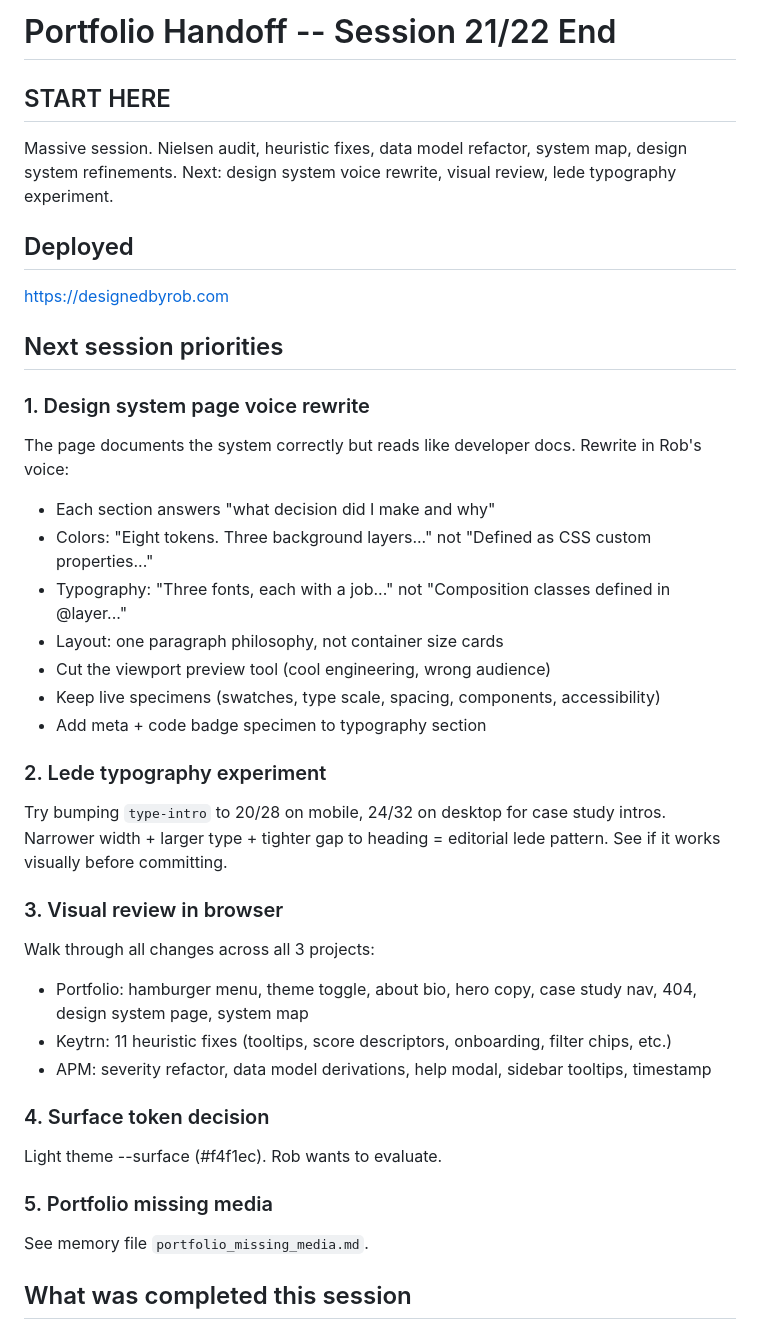
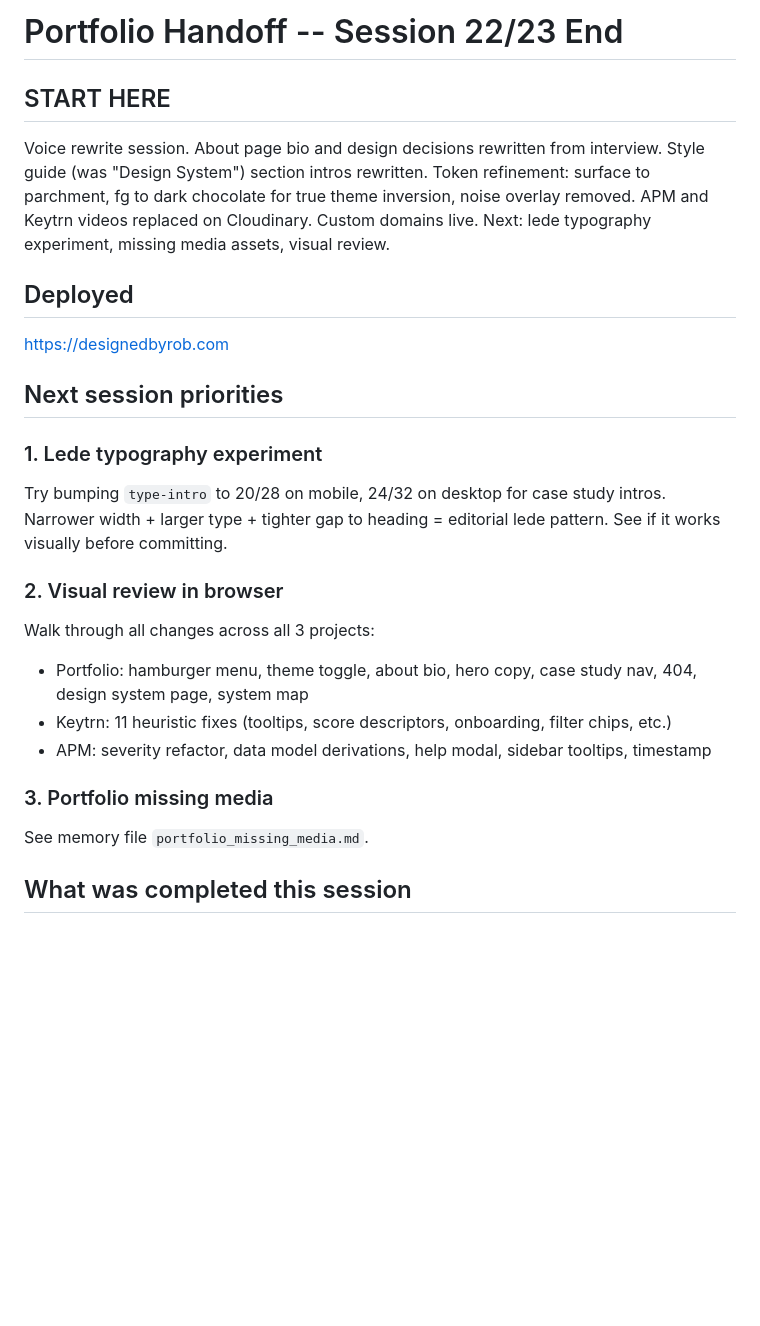
Before and after one commit to robjonesdesigns/portfolio, a Markdown page: HANDOFF.md, the part around the change. Drawn GitHub-style; blank space fills up the shorter version.

Commit message:
docs: update handoff for session 22/23

```diff
--- a/HANDOFF.md
+++ b/HANDOFF.md
@@ -1,36 +1,23 @@
-# Portfolio Handoff -- Session 21/22 End
+# Portfolio Handoff -- Session 22/23 End
 
 ## START HERE
-Massive session. Nielsen audit, heuristic fixes, data model refactor, system map, design system refinements. Next: design system voice rewrite, visual review, lede typography experiment.
+Voice rewrite session. About page bio and design decisions rewritten from interview. Style guide (was "Design System") section intros rewritten. Token refinement: surface to parchment, fg to dark chocolate for true theme inversion, noise overlay removed. APM and Keytrn videos replaced on Cloudinary. Custom domains live. Next: lede typography experiment, missing media assets, visual review.
 
 ## Deployed
 https://designedbyrob.com
 
 ## Next session priorities
 
-### 1. Design system page voice rewrite
-The page documents the system correctly but reads like developer docs. Rewrite in Rob's voice:
-- Each section answers "what decision did I make and why"
-- Colors: "Eight tokens. Three background layers..." not "Defined as CSS custom properties..."
-- Typography: "Three fonts, each with a job..." not "Composition classes defined in @layer..."
-- Layout: one paragraph philosophy, not container size cards
-- Cut the viewport preview tool (cool engineering, wrong audience)
-- Keep live specimens (swatches, type scale, spacing, components, accessibility)
-- Add meta + code badge specimen to typography section
-
-### 2. Lede typography experiment
+### 1. Lede typography experiment
 Try bumping `type-intro` to 20/28 on mobile, 24/32 on desktop for case study intros. Narrower width + larger type + tighter gap to heading = editorial lede pattern. See if it works visually before committing.
 
-### 3. Visual review in browser
+### 2. Visual review in browser
 Walk through all changes across all 3 projects:
 - Portfolio: hamburger menu, theme toggle, about bio, hero copy, case study nav, 404, design system page, system map
 - Keytrn: 11 heuristic fixes (tooltips, score descriptors, onboarding, filter chips, etc.)
 - APM: severity refactor, data model derivations, help modal, sidebar tooltips, timestamp
 
-### 4. Surface token decision
-Light theme --surface (#f4f1ec). Rob wants to evaluate.
-
-### 5. Portfolio missing media
+### 3. Portfolio missing media
 See memory file `portfolio_missing_media.md`.
 
 ## What was completed this session
```
